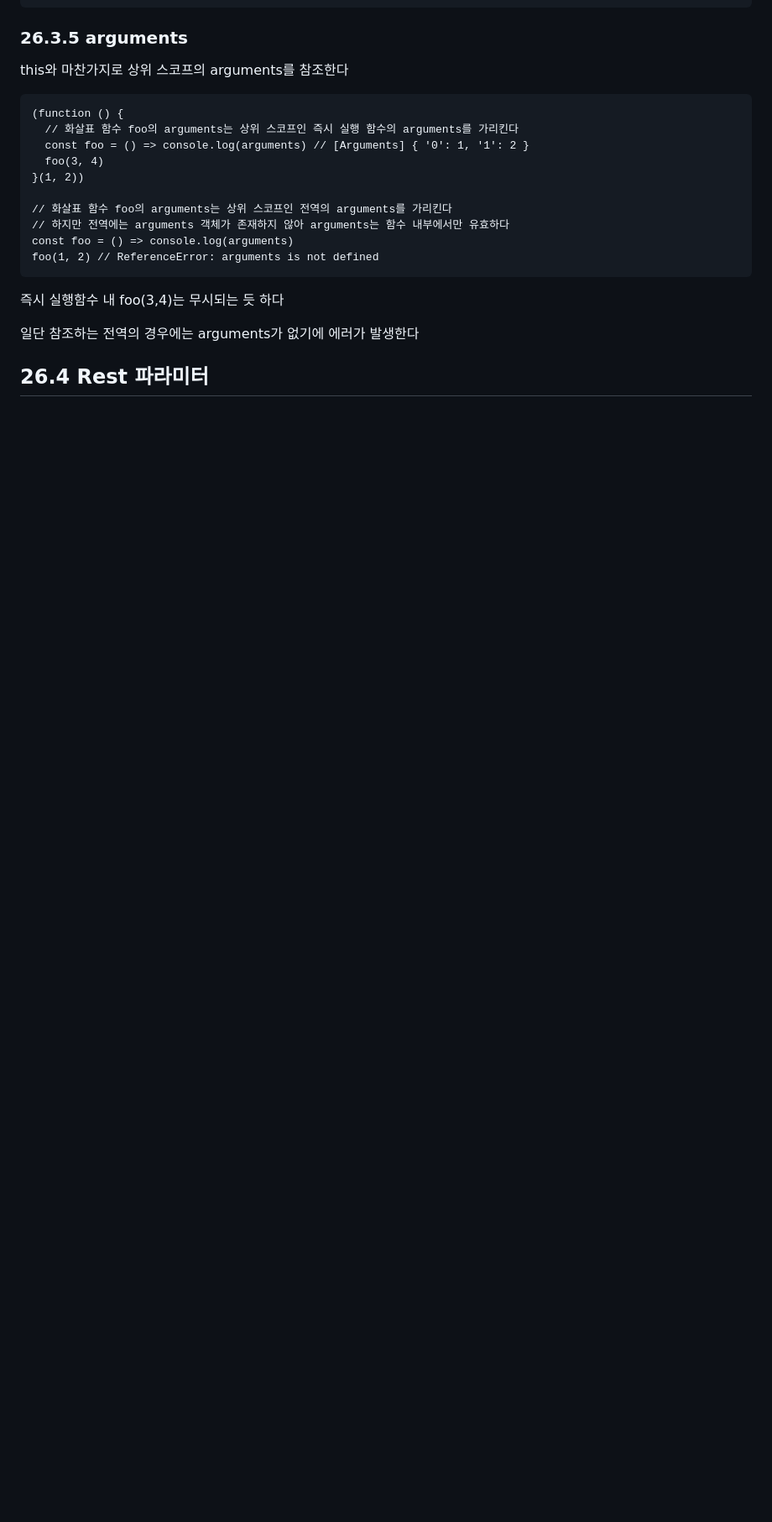
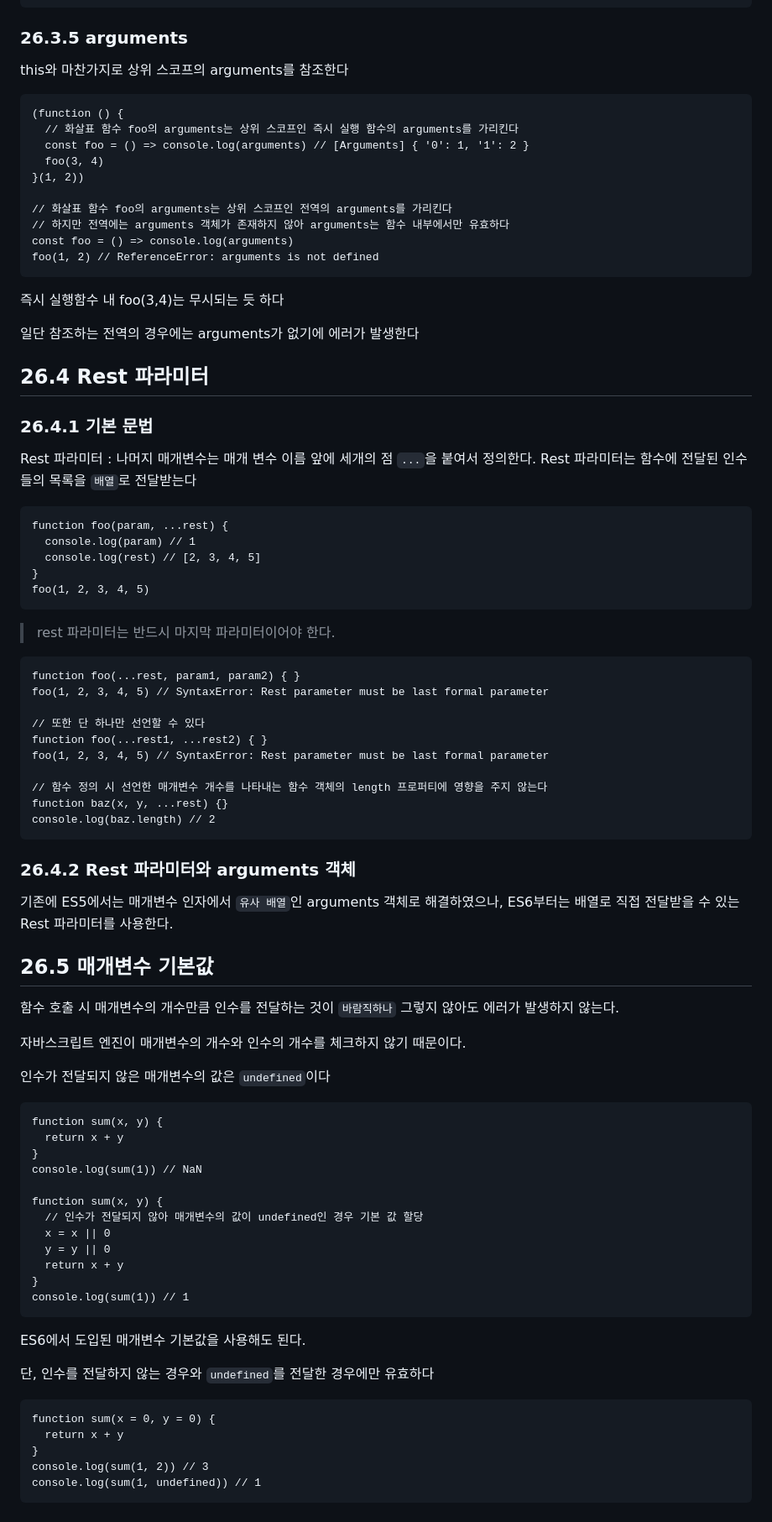
Before and after one commit to khwww/js-deep-dive-study, a Markdown page: 26장 ES6 함수의 추가 기능/양준서.md, the part around the change. Shown: that part at 84% size. GitHub-like rendering; blank space fills up the shorter version.

Commit message:
docs: 26장 정리

````diff
--- a/26장 ES6 함수의 추가 기능/양준서.md
+++ b/26장 ES6 함수의 추가 기능/양준서.md
@@ -195,3 +195,69 @@ foo(1, 2) // ReferenceError: arguments is not defined
 일단 참조하는 전역의 경우에는 arguments가 없기에 에러가 발생한다
 
 ## 26.4 Rest 파라미터
+
+### 26.4.1 기본 문법
+
+Rest 파라미터 : 나머지 매개변수는 매개 변수 이름 앞에 세개의 점 `...`을 붙여서 정의한다. Rest 파라미터는 함수에 전달된 인수들의 목록을 `배열`로 전달받는다
+
+```
+function foo(param, ...rest) {
+  console.log(param) // 1
+  console.log(rest) // [2, 3, 4, 5]
+}
+foo(1, 2, 3, 4, 5)
+```
+
+> rest 파라미터는 반드시 마지막 파라미터이어야 한다.
+
+```
+function foo(...rest, param1, param2) { }
+foo(1, 2, 3, 4, 5) // SyntaxError: Rest parameter must be last formal parameter
+
+// 또한 단 하나만 선언할 수 있다
+function foo(...rest1, ...rest2) { }
+foo(1, 2, 3, 4, 5) // SyntaxError: Rest parameter must be last formal parameter
+
+// 함수 정의 시 선언한 매개변수 개수를 나타내는 함수 객체의 length 프로퍼티에 영향을 주지 않는다
+function baz(x, y, ...rest) {}
+console.log(baz.length) // 2
+```
+
+### 26.4.2 Rest 파라미터와 arguments 객체
+
+기존에 ES5에서는 매개변수 인자에서 `유사 배열`인 arguments 객체로 해결하였으나, ES6부터는 배열로 직접 전달받을 수 있는 Rest 파라미터를 사용한다.
+
+## 26.5 매개변수 기본값
+
+함수 호출 시 매개변수의 개수만큼 인수를 전달하는 것이 `바람직하나` 그렇지 않아도 에러가 발생하지 않는다.
+
+자바스크립트 엔진이 매개변수의 개수와 인수의 개수를 체크하지 않기 때문이다.
+
+인수가 전달되지 않은 매개변수의 값은 `undefined`이다
+
+```
+function sum(x, y) {
+  return x + y
+}
+console.log(sum(1)) // NaN
+
+function sum(x, y) {
+  // 인수가 전달되지 않아 매개변수의 값이 undefined인 경우 기본 값 할당
+  x = x || 0
+  y = y || 0
+  return x + y
+}
+console.log(sum(1)) // 1
+```
+
+ES6에서 도입된 매개변수 기본값을 사용해도 된다.
+
+단, 인수를 전달하지 않는 경우와 `undefined`를 전달한 경우에만 유효하다
+
+```
+function sum(x = 0, y = 0) {
+  return x + y
+}
+console.log(sum(1, 2)) // 3
+console.log(sum(1, undefined)) // 1
+```
````
